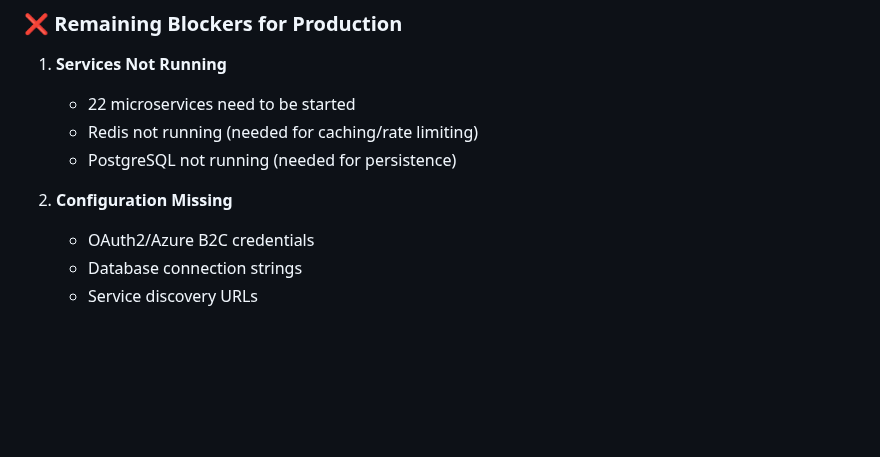
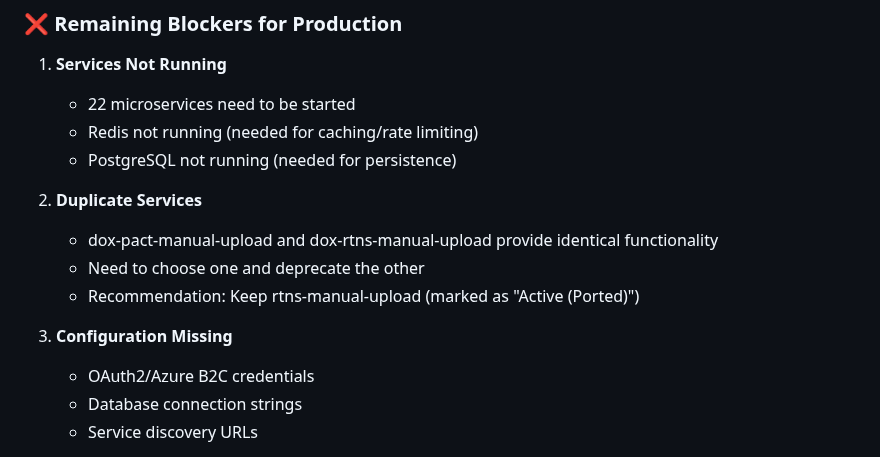
Before and after one commit to uberpu-ntiva/dox-admin, a Markdown page: PRODUCTION_READINESS_SUMMARY.md, the part around the change. Drawn GitHub-style; blank space fills up the shorter version.

Commit message:
Auto-commit: Agent tool execution

```diff
--- a/PRODUCTION_READINESS_SUMMARY.md
+++ b/PRODUCTION_READINESS_SUMMARY.md
@@ -44,7 +44,12 @@
    - Redis not running (needed for caching/rate limiting)
    - PostgreSQL not running (needed for persistence)
 
-4. **Configuration Missing**
+2. **Duplicate Services**
+   - dox-pact-manual-upload and dox-rtns-manual-upload provide identical functionality
+   - Need to choose one and deprecate the other
+   - Recommendation: Keep rtns-manual-upload (marked as "Active (Ported)")
+
+3. **Configuration Missing**
    - OAuth2/Azure B2C credentials
    - Database connection strings
    - Service discovery URLs
```
